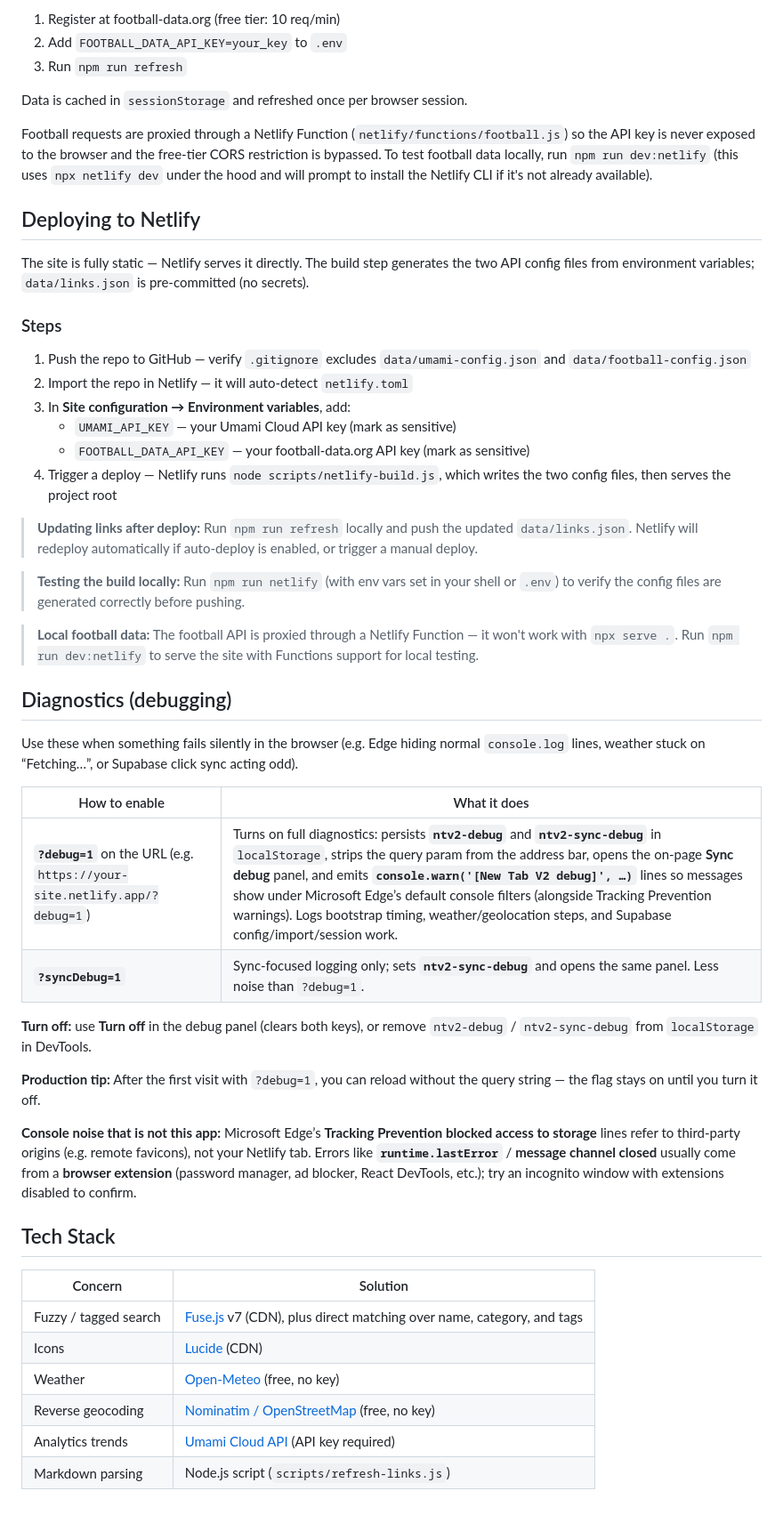
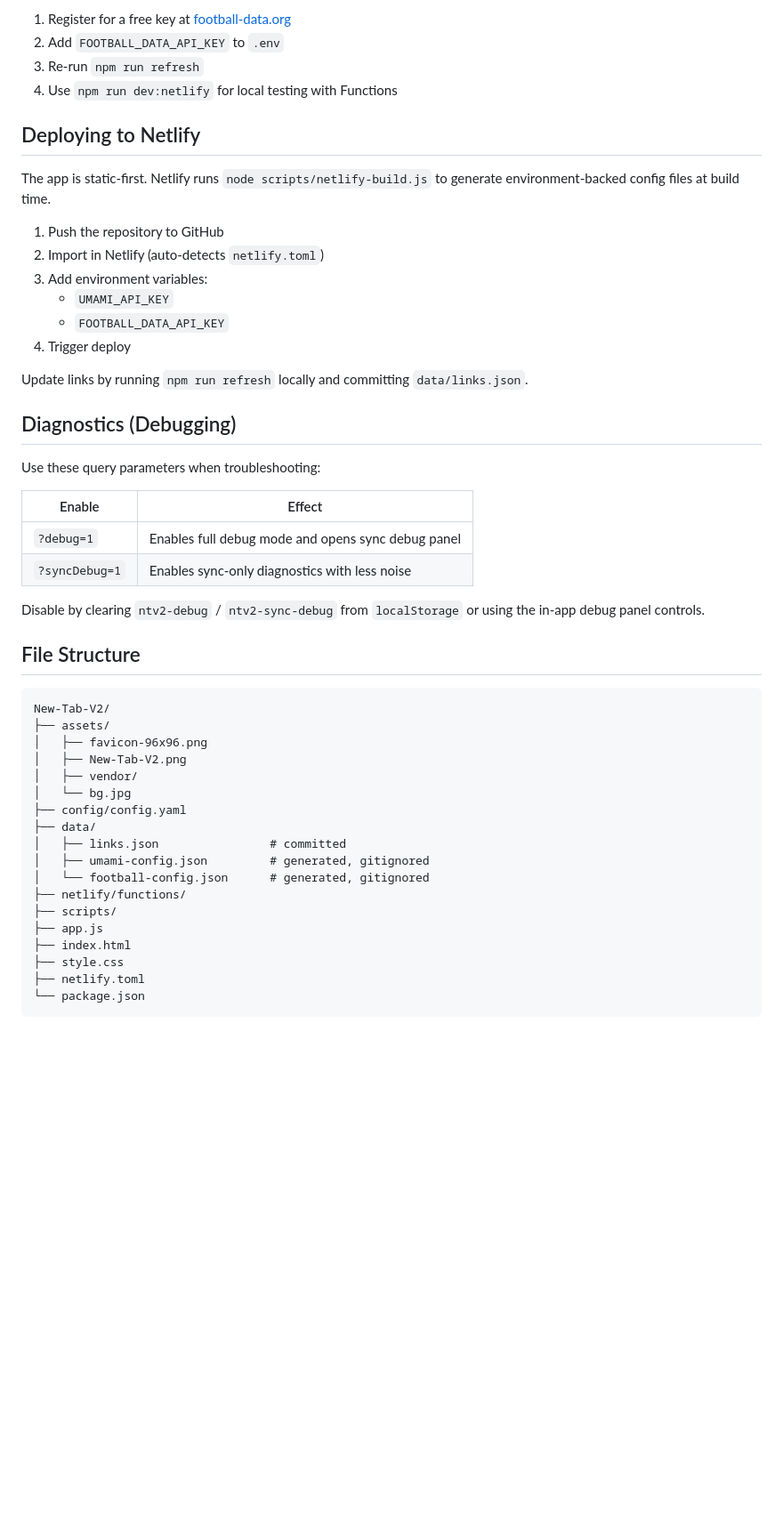
Before and after one commit to bangsluke/New-Tab-V2, a Markdown page: README.md, the part around the change printed below. Shown: that part at 89% size. GitHub-like rendering; blank space fills up the shorter version.

````diff
--- a/README.md
+++ b/README.md
@@ -179,53 +201,52 @@ The Extra tab shows a live Premier League table (P / W / D / L / GD / Pts) and L
 
-1. Register at football-data.org (free tier: 10 req/min)
-2. Add `FOOTBALL_DATA_API_KEY=your_key` to `.env`
-3. Run `npm run refresh`
-
-Data is cached in `sessionStorage` and refreshed once per browser session.
-
-Football requests are proxied through a Netlify Function (`netlify/functions/football.js`) so the API key is never exposed to the browser and the free-tier CORS restriction is bypassed. To test football data locally, run `npm run dev:netlify` (this uses `npx netlify dev` under the hood and will prompt to install the Netlify CLI if it's not already available).
+1. Register for a free key at [football-data.org](https://www.football-data.org/)
+2. Add `FOOTBALL_DATA_API_KEY` to `.env`
+3. Re-run `npm run refresh`
+4. Use `npm run dev:netlify` for local testing with Functions
 
 ## Deploying to Netlify
 
-The site is fully static — Netlify serves it directly. The build step generates the two API config files from environment variables; `data/links.json` is pre-committed (no secrets).
+The app is static-first. Netlify runs `node scripts/netlify-build.js` to generate environment-backed config files at build time.
 
-### Steps
+1. Push the repository to GitHub
+2. Import in Netlify (auto-detects `netlify.toml`)
+3. Add environment variables:
+   - `UMAMI_API_KEY`
+   - `FOOTBALL_DATA_API_KEY`
+4. Trigger deploy
 
-1. Push the repo to GitHub — verify `.gitignore` excludes `data/umami-config.json` and `data/football-config.json`
-2. Import the repo in Netlify — it will auto-detect `netlify.toml`
-3. In **Site configuration → Environment variables**, add:
-   - `UMAMI_API_KEY` — your Umami Cloud API key (mark as sensitive)
-   - `FOOTBALL_DATA_API_KEY` — your football-data.org API key (mark as sensitive)
-4. Trigger a deploy — Netlify runs `node scripts/netlify-build.js`, which writes the two config files, then serves the project root
+Update links by running `npm run refresh` locally and committing `data/links.json`.
 
-> **Updating links after deploy:** Run `npm run refresh` locally and push the updated `data/links.json`. Netlify will redeploy automatically if auto-deploy is enabled, or trigger a manual deploy.
+## Diagnostics (Debugging)
 
-> **Testing the build locally:** Run `npm run netlify` (with env vars set in your shell or `.env`) to verify the config files are generated correctly before pushing.
+Use these query parameters when troubleshooting:
 
-> **Local football data:** The football API is proxied through a Netlify Function — it won't work with `npx serve .`. Run `npm run dev:netlify` to serve the site with Functions support for local testing.
+| Enable | Effect |
+|--------|--------|
+| `?debug=1` | Enables full debug mode and opens sync debug panel |
+| `?syncDebug=1` | Enables sync-only diagnostics with less noise |
 
-## Diagnostics (debugging)
+Disable by clearing `ntv2-debug` / `ntv2-sync-debug` from `localStorage` or using the in-app debug panel controls.
 
-Use these when something fails silently in the browser (e.g. Edge hiding normal `console.log` lines, weather stuck on “Fetching…”, or Supabase click sync acting odd).
+## File Structure
 
-| How to enable | What it does |
-|---------------|----------------|
-| **`?debug=1`** on the URL (e.g. `https://your-site.netlify.app/?debug=1`) | Turns on full diagnostics: persists **`ntv2-debug`** and **`ntv2-sync-debug`** in `localStorage`, strips the query param from the address bar, opens the on-page **Sync debug** panel, and emits **`console.warn('[New Tab V2 debug]', …)`** lines so messages show under Microsoft Edge’s default console filters (alongside Tracking Prevention warnings). Logs bootstrap timing, weather/geolocation steps, and Supabase config/import/session work. |
-| **`?syncDebug=1`** | Sync-focused logging only; sets **`ntv2-sync-debug`** and opens the same panel. Less noise than `?debug=1`. |
-
-**Turn off:** use **Turn off** in the debug panel (clears both keys), or remove `ntv2-debug` / `ntv2-sync-debug` from `localStorage` in DevTools.
-
-**Production tip:** After the first visit with `?debug=1`, you can reload without the query string — the flag stays on until you turn it off.
-
-**Console noise that is not this app:** Microsoft Edge’s **Tracking Prevention blocked access to storage** lines refer to third-party origins (e.g. remote favicons), not your Netlify tab. Errors like **`runtime.lastError`** / **message channel closed** usually come from a **browser extension** (password manager, ad blocker, React DevTools, etc.); try an incognito window with extensions disabled to confirm.
-
-## Tech Stack
-
-| Concern | Solution |
-|---------|----------|
-| Fuzzy / tagged search | [Fuse.js](https://fusejs.io/) v7 (CDN), plus direct matching over name, category, and tags |
-| Icons | [Lucide](https://lucide.dev/) (CDN) |
-| Weather | [Open-Meteo](https://open-meteo.com/) (free, no key) |
-| Reverse geocoding | [Nominatim / OpenStreetMap](https://nominatim.org/) (free, no key) |
-| Analytics trends | [Umami Cloud API](https://umami.is/docs/cloud/api-key) (API key required) |
-| Markdown parsing | Node.js script (`scripts/refresh-links.js`) |
+```text
+New-Tab-V2/
+├── assets/
+│   ├── favicon-96x96.png
+│   ├── New-Tab-V2.png
+│   ├── vendor/
+│   └── bg.jpg
+├── config/config.yaml
+├── data/
+│   ├── links.json                # committed
+│   ├── umami-config.json         # generated, gitignored
+│   └── football-config.json      # generated, gitignored
+├── netlify/functions/
+├── scripts/
+├── app.js
+├── index.html
+├── style.css
+├── netlify.toml
+└── package.json
+```
````
Also changed, not shown: other parts of README.md (+142 -120 lines), assets/New-Tab-V2.png (added).
